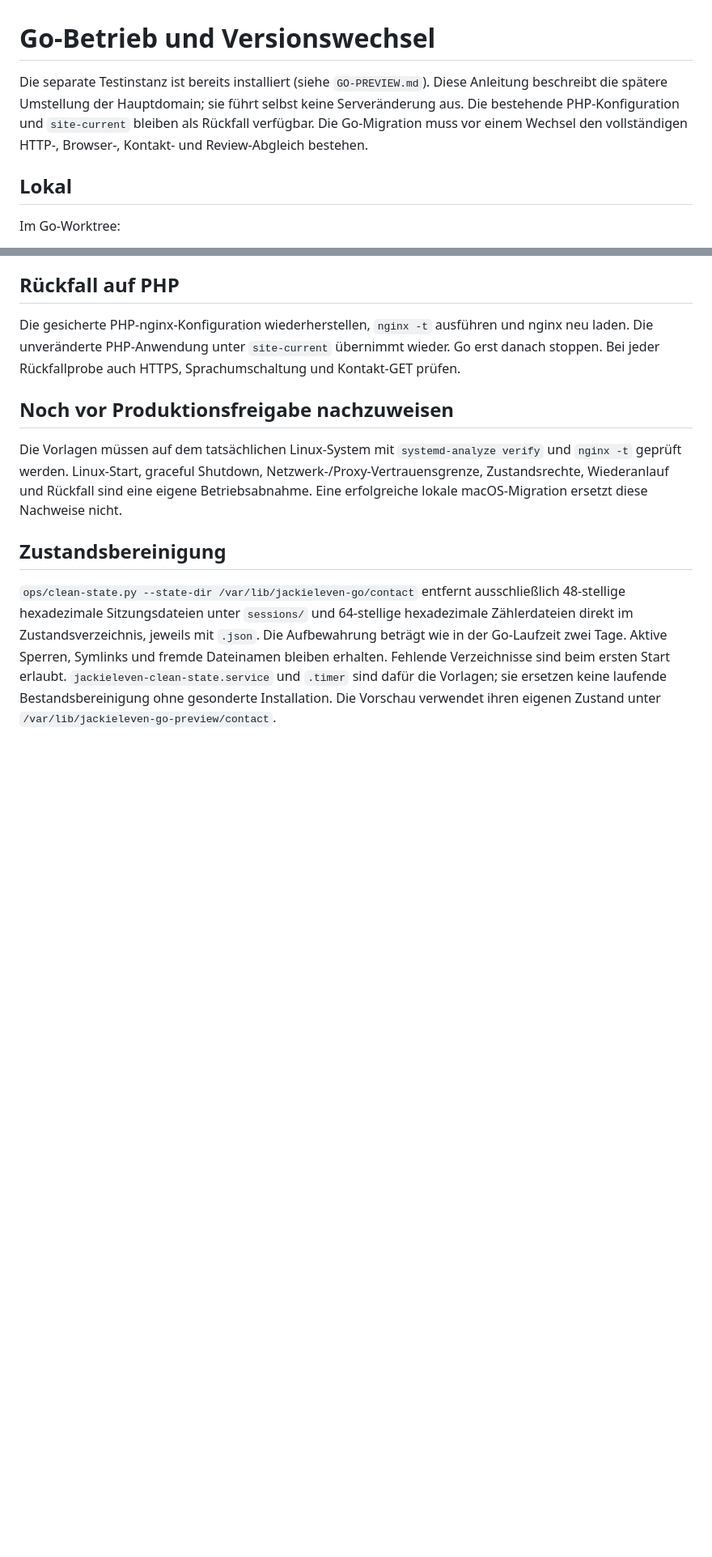
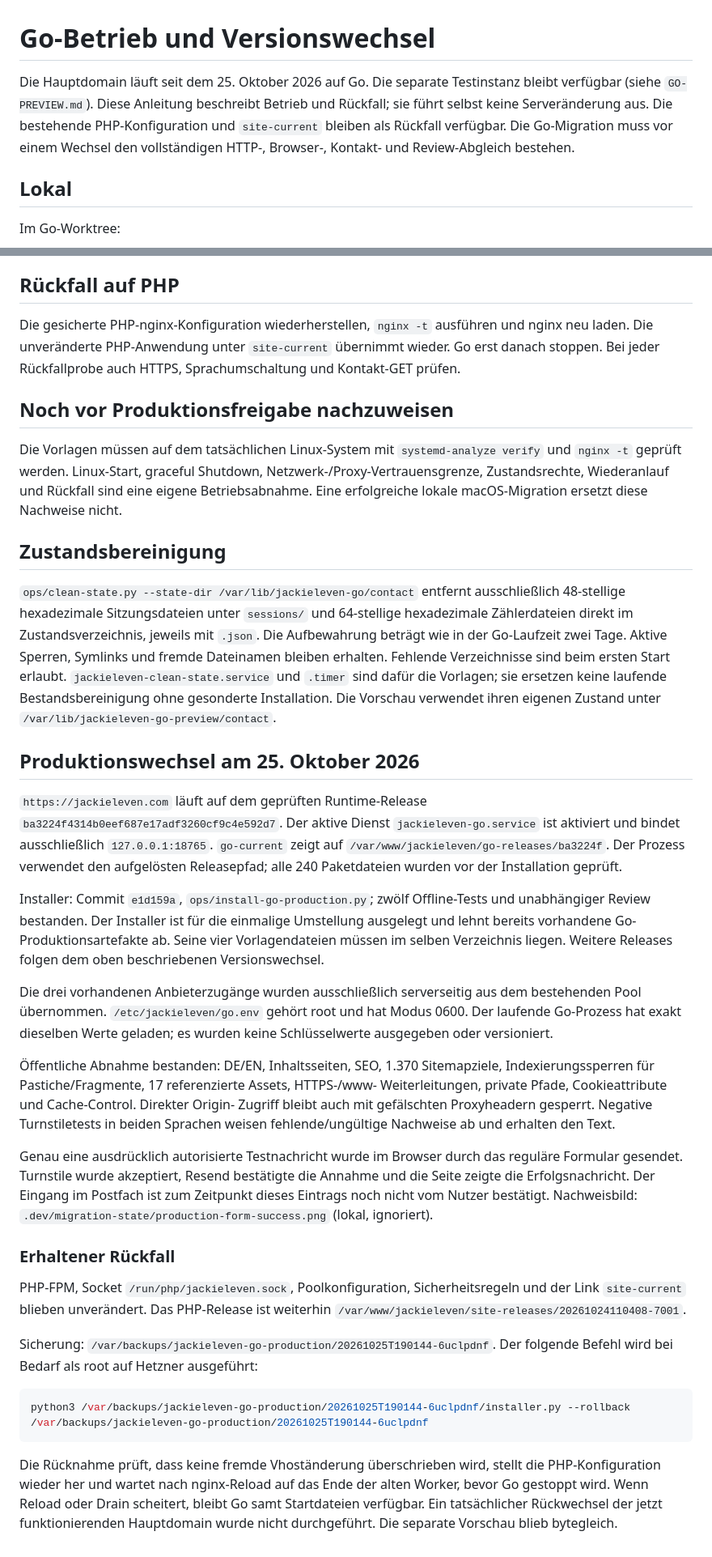
Before and after one commit to stefangrunert/jackieleven.com, a Markdown page: ops/GO-BETRIEB.md, 2 parts joined by grey strips. Shown at 81% size. Drawn GitHub-style; blank space fills up the shorter version.

Commit message:
Record production Go cutover and successful contact submission

````diff
--- a/ops/GO-BETRIEB.md
+++ b/ops/GO-BETRIEB.md
@@ -1,6 +1,6 @@
 # Go-Betrieb und Versionswechsel
 
-Die separate Testinstanz ist bereits installiert (siehe `GO-PREVIEW.md`). Diese Anleitung beschreibt die spätere Umstellung der Hauptdomain; sie führt selbst keine Serveränderung aus. Die bestehende PHP-Konfiguration und `site-current` bleiben als Rückfall verfügbar. Die Go-Migration muss vor einem Wechsel den vollständigen HTTP-, Browser-, Kontakt- und Review-Abgleich bestehen.
+Die Hauptdomain läuft seit dem 25. Oktober 2026 auf Go. Die separate Testinstanz bleibt verfügbar (siehe `GO-PREVIEW.md`). Diese Anleitung beschreibt Betrieb und Rückfall; sie führt selbst keine Serveränderung aus. Die bestehende PHP-Konfiguration und `site-current` bleiben als Rückfall verfügbar. Die Go-Migration muss vor einem Wechsel den vollständigen HTTP-, Browser-, Kontakt- und Review-Abgleich bestehen.
 
 ## Lokal
 
@@ -63,3 +63,53 @@ und fremde Dateinamen bleiben erhalten. Fehlende Verzeichnisse sind beim ersten
 Start erlaubt. `jackieleven-clean-state.service` und `.timer` sind dafür die
 Vorlagen; sie ersetzen keine laufende Bestandsbereinigung ohne gesonderte Installation.
 Die Vorschau verwendet ihren eigenen Zustand unter `/var/lib/jackieleven-go-preview/contact`.
+
+## Produktionswechsel am 25. Oktober 2026
+
+`https://jackieleven.com` läuft auf dem geprüften Runtime-Release
+`ba3224f4314b0eef687e17adf3260cf9c4e592d7`. Der aktive Dienst `jackieleven-go.service`
+ist aktiviert und bindet ausschließlich `127.0.0.1:18765`. `go-current` zeigt auf
+`/var/www/jackieleven/go-releases/ba3224f`. Der Prozess verwendet den aufgelösten
+Releasepfad; alle 240 Paketdateien wurden vor der Installation geprüft.
+
+Installer: Commit `e1d159a`, `ops/install-go-production.py`; zwölf Offline-Tests
+und unabhängiger Review bestanden. Der Installer ist für die einmalige Umstellung
+ausgelegt und lehnt bereits vorhandene Go-Produktionsartefakte ab. Seine vier
+Vorlagendateien müssen im selben Verzeichnis liegen. Weitere Releases folgen dem
+oben beschriebenen Versionswechsel.
+
+Die drei vorhandenen Anbieterzugänge wurden ausschließlich serverseitig aus dem
+bestehenden Pool übernommen. `/etc/jackieleven/go.env` gehört root und hat Modus
+0600. Der laufende Go-Prozess hat exakt dieselben Werte geladen; es wurden keine
+Schlüsselwerte ausgegeben oder versioniert.
+
+Öffentliche Abnahme bestanden: DE/EN, Inhaltsseiten, SEO, 1.370 Sitemapziele,
+Indexierungssperren für Pastiche/Fragmente, 17 referenzierte Assets, HTTPS-/www-
+Weiterleitungen, private Pfade, Cookieattribute und Cache-Control. Direkter Origin-
+Zugriff bleibt auch mit gefälschten Proxyheadern gesperrt. Negative Turnstiletests
+in beiden Sprachen weisen fehlende/ungültige Nachweise ab und erhalten den Text.
+
+Genau eine ausdrücklich autorisierte Testnachricht wurde im Browser durch das
+reguläre Formular gesendet. Turnstile wurde akzeptiert, Resend bestätigte die
+Annahme und die Seite zeigte die Erfolgsnachricht. Der Eingang im Postfach ist
+zum Zeitpunkt dieses Eintrags noch nicht vom Nutzer bestätigt. Nachweisbild:
+`.dev/migration-state/production-form-success.png` (lokal, ignoriert).
+
+### Erhaltener Rückfall
+
+PHP-FPM, Socket `/run/php/jackieleven.sock`, Poolkonfiguration, Sicherheitsregeln
+und der Link `site-current` blieben unverändert. Das PHP-Release ist weiterhin
+`/var/www/jackieleven/site-releases/20261024110408-7001`.
+
+Sicherung: `/var/backups/jackieleven-go-production/20261025T190144-6uclpdnf`.
+Der folgende Befehl wird bei Bedarf als root auf Hetzner ausgeführt:
+
+```sh
+python3 /var/backups/jackieleven-go-production/20261025T190144-6uclpdnf/installer.py --rollback /var/backups/jackieleven-go-production/20261025T190144-6uclpdnf
+```
+
+Die Rücknahme prüft, dass keine fremde Vhoständerung überschrieben wird, stellt die
+PHP-Konfiguration wieder her und wartet nach nginx-Reload auf das Ende der alten
+Worker, bevor Go gestoppt wird. Wenn Reload oder Drain scheitert, bleibt Go samt
+Startdateien verfügbar. Ein tatsächlicher Rückwechsel der jetzt funktionierenden
+Hauptdomain wurde nicht durchgeführt. Die separate Vorschau blieb bytegleich.
````
Also changed, not shown: README.md (+2 -2 lines), docs/go-migration.md (+10 -3 lines).
